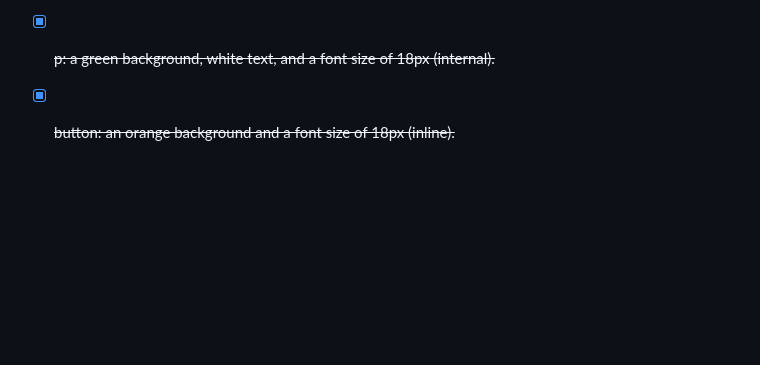
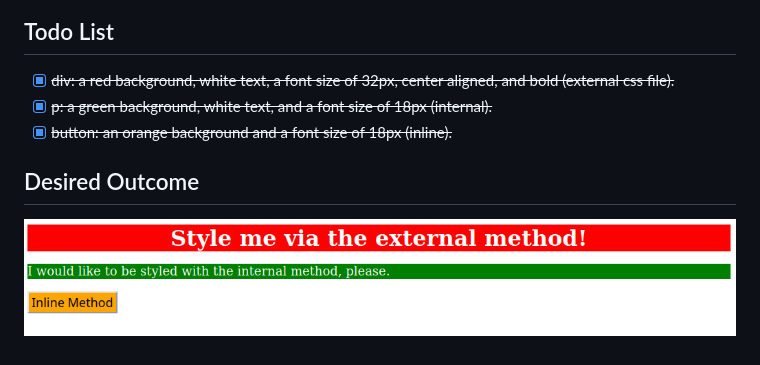
Before and after one commit to gunawnjs/foundations-odin-projects, a Markdown page: 01-css-methods/README.md, the part around the change. Drawn GitHub-style; pictures changed too: 01-css-methods/img/desired-outcome01.png (added); blank space fills up the shorter version.

```diff
--- a/01-css-methods/README.md
+++ b/01-css-methods/README.md
@@ -12,3 +12,6 @@ This is all about practicing using these different methods and getting the synta
 - [x] ~~div: a red background, white text, a font size of 32px, center aligned, and bold (external css file).~~
 - [x] ~~p: a green background, white text, and a font size of 18px (internal).~~
 - [x] ~~button: an orange background and a font size of 18px (inline).~~
+
+## Desired Outcome
+![picture alt](img/desired-outcome01.png)
```
Also changed, not shown: 02-class-id-selectors/README.md (+3 -0 lines), 02-class-id-selectors/img/desired-outcome.png (added).
